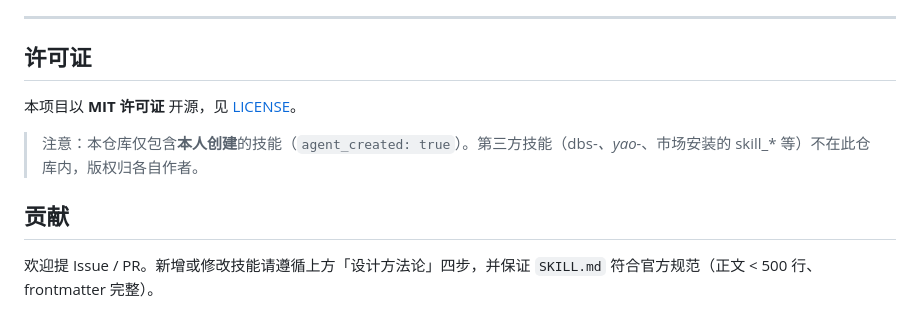
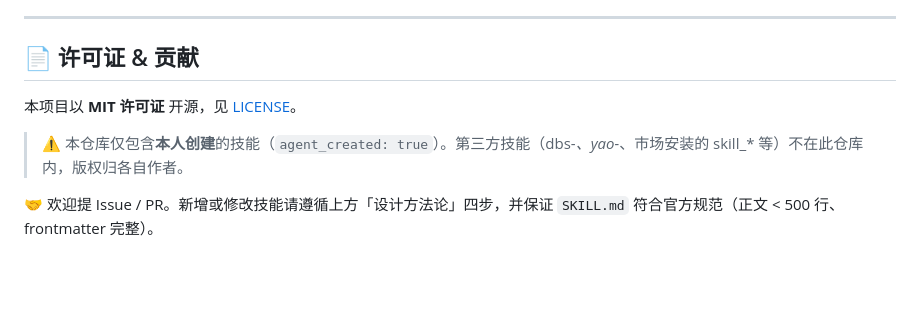
Before and after one commit to lyanshi795-commits/ai-skills-lab, a Markdown page: README.md, the part around one of its changes. GitHub-like rendering; blank space fills up the shorter version.

```diff
--- a/README.md
+++ b/README.md
@@ -109,12 +157,10 @@ workbuddy-skills/
 
 ---
 
-## 许可证
+## 📄 许可证 & 贡献
 
 本项目以 **MIT 许可证** 开源，见 [LICENSE](./LICENSE)。
 
-> 注意：本仓库仅包含**本人创建**的技能（`agent_created: true`）。第三方技能（dbs-*、yao-*、市场安装的 skill_* 等）不在此仓库内，版权归各自作者。
+> ⚠️ 本仓库仅包含**本人创建**的技能（`agent_created: true`）。第三方技能（dbs-*、yao-*、市场安装的 skill_* 等）不在此仓库内，版权归各自作者。
 
-## 贡献
-
-欢迎提 Issue / PR。新增或修改技能请遵循上方「设计方法论」四步，并保证 `SKILL.md` 符合官方规范（正文 < 500 行、frontmatter 完整）。
+🤝 欢迎提 Issue / PR。新增或修改技能请遵循上方「设计方法论」四步，并保证 `SKILL.md` 符合官方规范（正文 < 500 行、frontmatter 完整）。
```
Also changed, not shown: other parts of README.md (+88 -40 lines).
